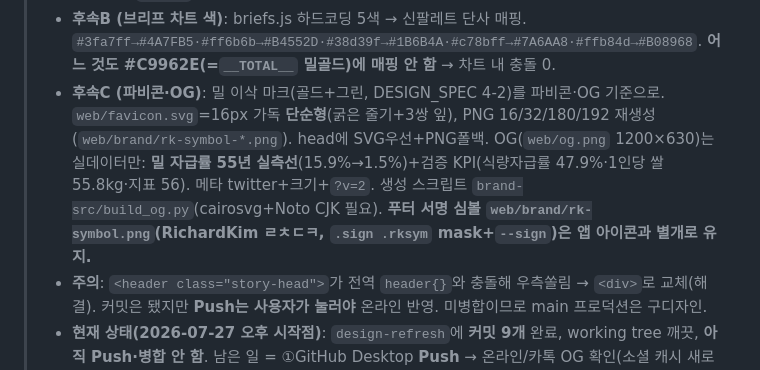
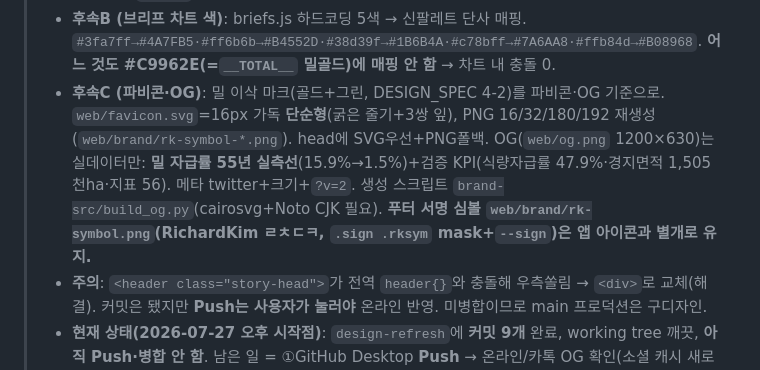
Before and after one commit to kjhise-RcKim/kr-agrifood-stats, a Markdown page: docs/진행상황.md, the part around the change. Drawn GitHub-style.

Commit message:
문서: OG KPI 표기 동기화(쌀 소비→경지면적)

```diff
--- a/docs/진행상황.md
+++ b/docs/진행상황.md
@@ -16,7 +16,7 @@
 > - **5단계**: 다크모드 토큰 검증·회귀 확인.
 > - **후속A (이용안내 아이콘)**: 이용안내 모달의 버튼설명 이모지(🏠📊📑🔍💬🔗⚖️⭐ 등)를 실제 툴바와 같은 Lucide 인라인 SVG로 교체(안내=버튼 일치). **브리프 주제 이모지·ⓘ 마커는 유지**(ⓘ는 실제 UI가 `.tipbtn` "i" 텍스트라 라인아이콘 아님). 한일비교 🇯🇵→🆚(윈도우에서 국기가 "JP"로 깨져서). briefs.js `korjpn` icon도 🆚.
 > - **후속B (브리프 차트 색)**: briefs.js 하드코딩 5색 → 신팔레트 단사 매핑. `#3fa7ff→#4A7FB5·#ff6b6b→#B4552D·#38d39f→#1B6B4A·#c78bff→#7A6AA8·#ffb84d→#B08968`. **어느 것도 #C9962E(=`__TOTAL__` 밀골드)에 매핑 안 함** → 차트 내 충돌 0.
-> - **후속C (파비콘·OG)**: 밀 이삭 마크(골드+그린, DESIGN_SPEC 4-2)를 파비콘·OG 기준으로. `web/favicon.svg`=16px 가독 **단순형**(굵은 줄기+3쌍 잎), PNG 16/32/180/192 재생성(`web/brand/rk-symbol-*.png`). head에 SVG우선+PNG폴백. OG(`web/og.png` 1200×630)는 실데이터만: **밀 자급률 55년 실측선**(15.9%→1.5%)+검증 KPI(식량자급률 47.9%·1인당 쌀 55.8kg·지표 56). 메타 twitter+크기+`?v=2`. 생성 스크립트 `brand-src/build_og.py`(cairosvg+Noto CJK 필요). **푸터 서명 심볼 `web/brand/rk-symbol.png`(RichardKim ㄹㅊㄷㅋ, `.sign .rksym` mask+`--sign`)은 앱 아이콘과 별개로 유지.**
+> - **후속C (파비콘·OG)**: 밀 이삭 마크(골드+그린, DESIGN_SPEC 4-2)를 파비콘·OG 기준으로. `web/favicon.svg`=16px 가독 **단순형**(굵은 줄기+3쌍 잎), PNG 16/32/180/192 재생성(`web/brand/rk-symbol-*.png`). head에 SVG우선+PNG폴백. OG(`web/og.png` 1200×630)는 실데이터만: **밀 자급률 55년 실측선**(15.9%→1.5%)+검증 KPI(식량자급률 47.9%·경지면적 1,505천ha·지표 56). 메타 twitter+크기+`?v=2`. 생성 스크립트 `brand-src/build_og.py`(cairosvg+Noto CJK 필요). **푸터 서명 심볼 `web/brand/rk-symbol.png`(RichardKim ㄹㅊㄷㅋ, `.sign .rksym` mask+`--sign`)은 앱 아이콘과 별개로 유지.**
 > - **주의**: `<header class="story-head">`가 전역 `header{}`와 충돌해 우측쏠림 → `<div>`로 교체(해결). 커밋은 됐지만 **Push는 사용자가 눌러야** 온라인 반영. 미병합이므로 main 프로덕션은 구디자인.
 > - **현재 상태(2026-07-27 오후 시작점)**: `design-refresh`에 **커밋 9개** 완료, working tree 깨끗, **아직 Push·병합 안 함**. 남은 일 = ①GitHub Desktop **Push** → 온라인/카톡 OG 확인(소셜 캐시 새로고침 필요) ②이상 없으면 **design-refresh → main PR 병합**(사용자 확인 필수, main 직접커밋 금지).
 >
```
